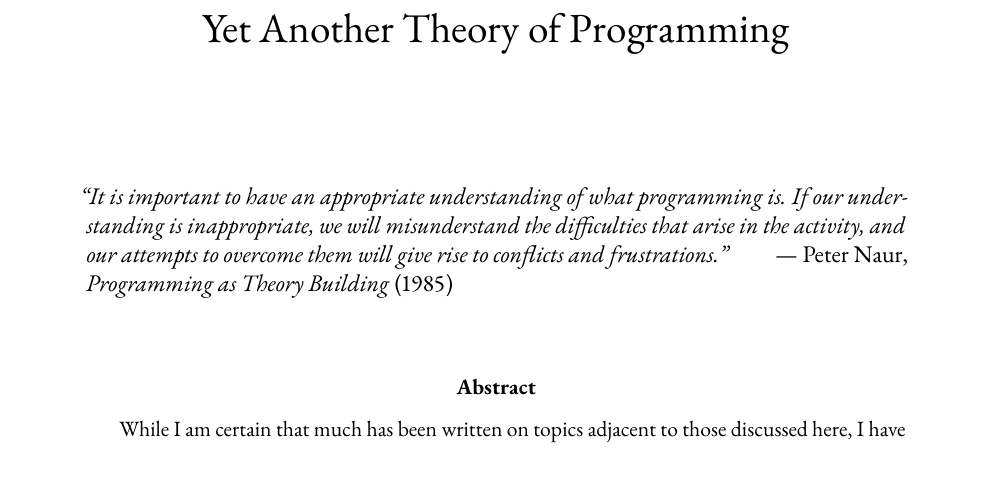
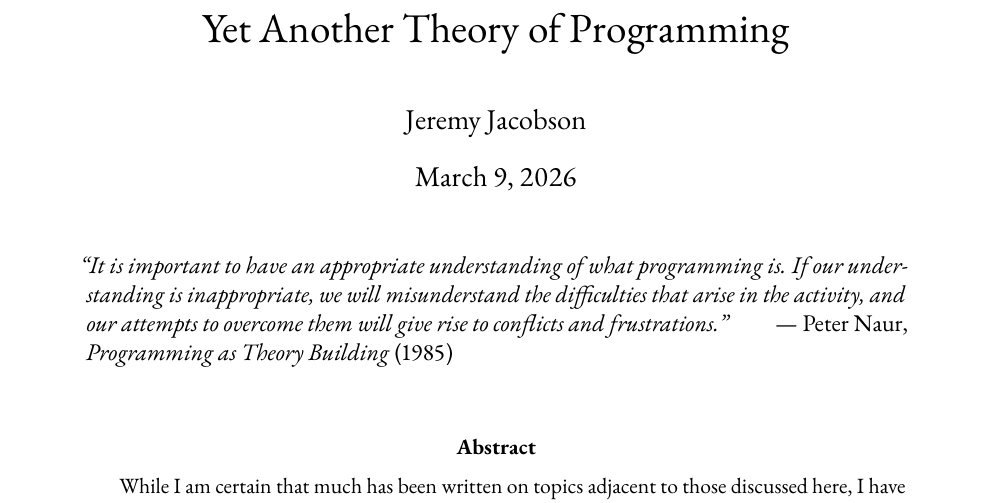
Before and after one commit to jeremyallenjacobson/typo, a LaTeX paper (src/Y-A-T-P.tex): part of page 1 of 3, cut so that both start at the same text. Compiled offline with pdfLaTeX.

Commit message:
Release v1.1.0: repo reorganization, add author and date to YATP
Amp-Thread-ID: https://ampcode.com/threads/T-019cd3e4-137d-76c2-90a3-6b1ed9801f93
Co-authored-by: Amp <amp@ampcode.com>

```diff
--- a/src/Y-A-T-P.tex
+++ b/src/Y-A-T-P.tex
@@ -42,8 +42,8 @@
 \pagestyle{empty}
 
 \title{Yet Another Theory of Programming}
-\author{}
-\date{}
+\author{Jeremy Jacobson}
+\date{March 9, 2026}
 
 \begin{document}
 
```
Also changed, not shown: CHANGELOG.md, site/yatp/Y-A-T-P-1.svg, 1 other file.
